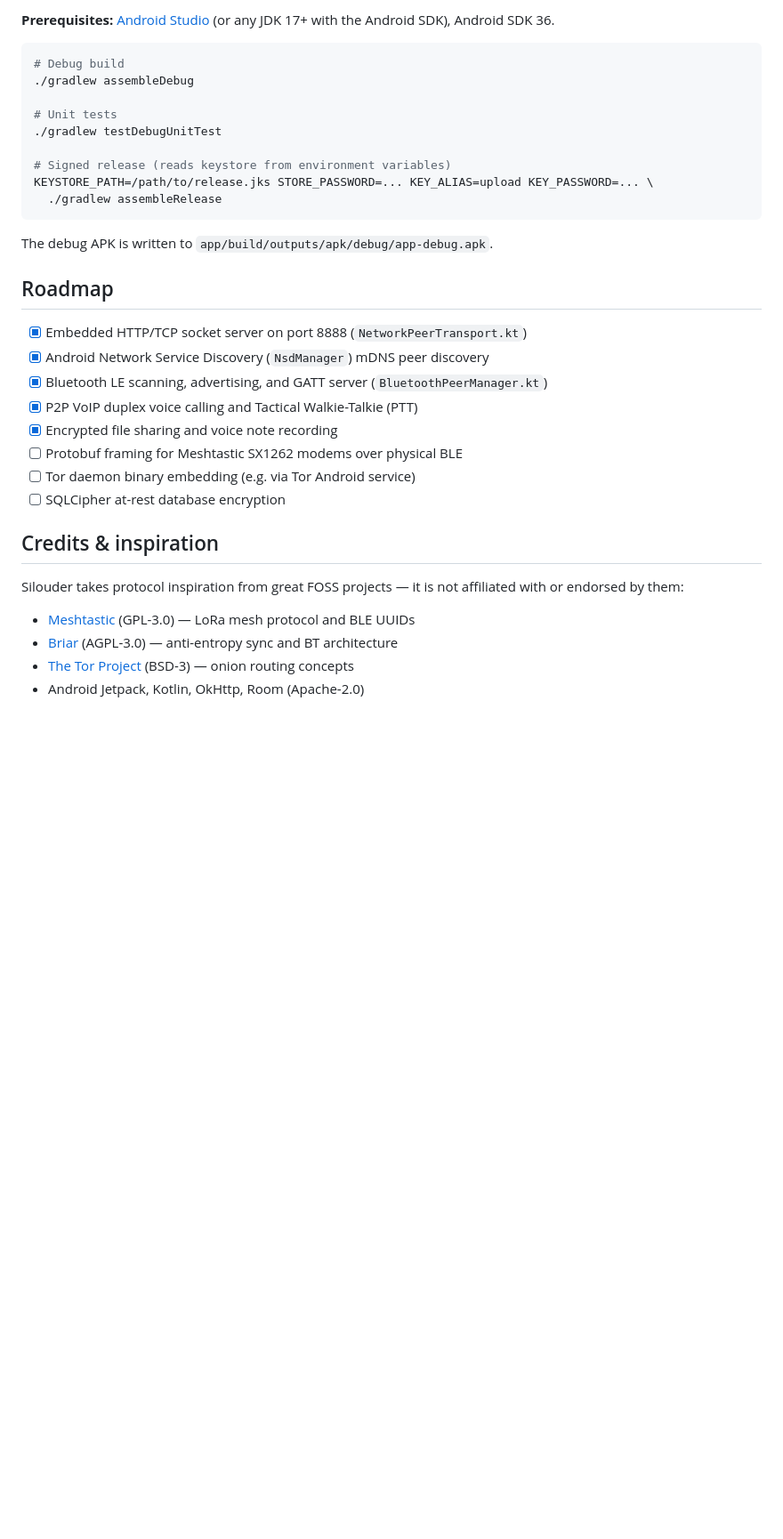
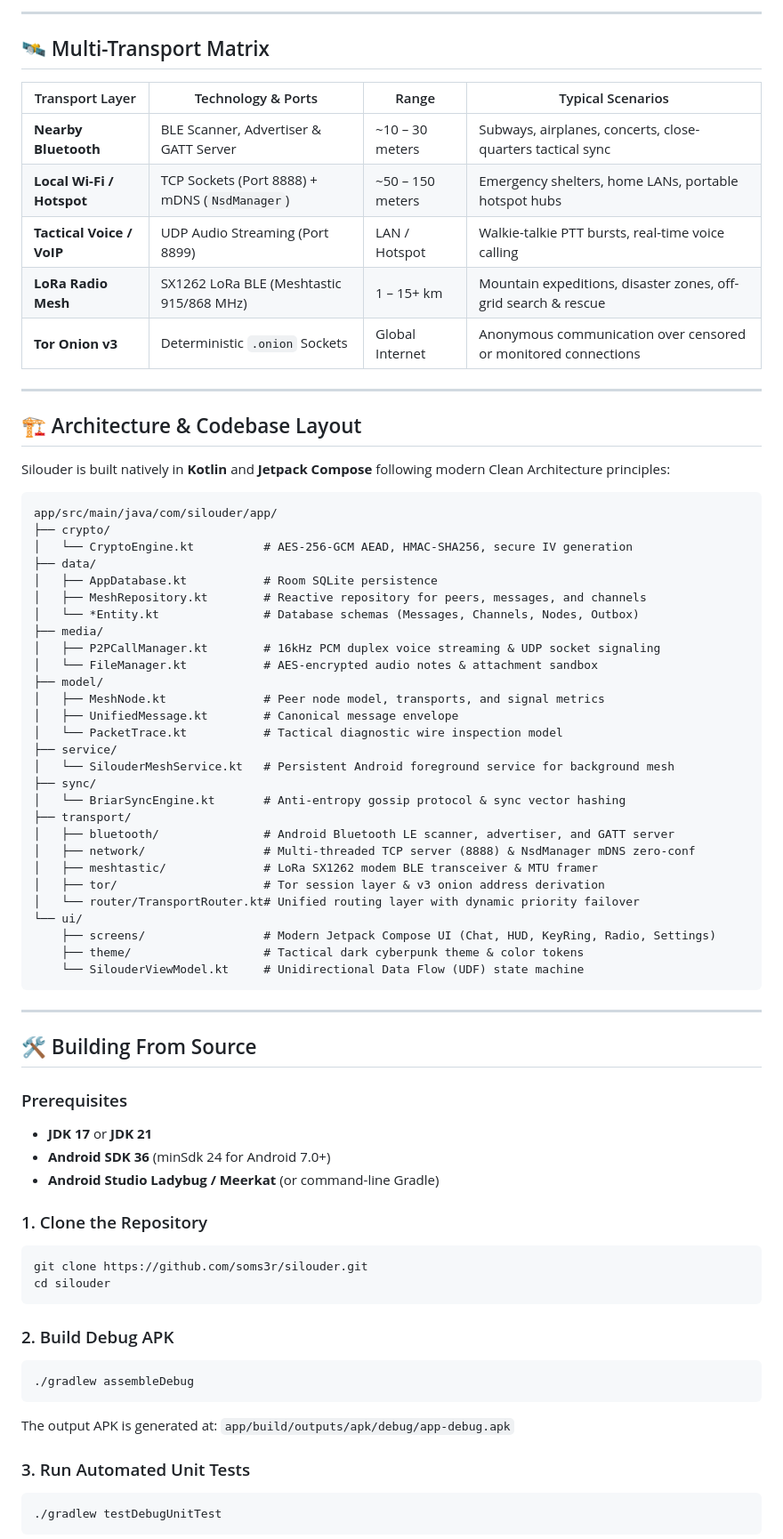
Before and after one commit to soms3r/silouder, a Markdown page: README.md, the part around one of its changes. Shown at 89% size. GitHub-like rendering; blank space fills up the shorter version.

````diff
--- a/README.md
+++ b/README.md
@@ -66,38 +70,76 @@ app/src/main/java/com/silouder/app/
 
-**Prerequisites:** [Android Studio](https://developer.android.com/studio) (or any JDK 17+ with the Android SDK), Android SDK 36.
+---
 
-```bash
-# Debug build
-./gradlew assembleDebug
+## 🛰️ Multi-Transport Matrix
 
-# Unit tests
-./gradlew testDebugUnitTest
+| Transport Layer | Technology & Ports | Range | Typical Scenarios |
+|---|---|---|---|
+| **Nearby Bluetooth** | BLE Scanner, Advertiser & GATT Server | ~10 – 30 meters | Subways, airplanes, concerts, close-quarters tactical sync |
+| **Local Wi-Fi / Hotspot** | TCP Sockets (Port 8888) + mDNS (`NsdManager`) | ~50 – 150 meters | Emergency shelters, home LANs, portable hotspot hubs |
+| **Tactical Voice / VoIP** | UDP Audio Streaming (Port 8899) | LAN / Hotspot | Walkie-talkie PTT bursts, real-time voice calling |
+| **LoRa Radio Mesh** | SX1262 LoRa BLE (Meshtastic 915/868 MHz) | 1 – 15+ km | Mountain expeditions, disaster zones, off-grid search & rescue |
+| **Tor Onion v3** | Deterministic `.onion` Sockets | Global Internet | Anonymous communication over censored or monitored connections |
 
-# Signed release (reads keystore from environment variables)
-KEYSTORE_PATH=/path/to/release.jks STORE_PASSWORD=... KEY_ALIAS=upload KEY_PASSWORD=... \
-  ./gradlew assembleRelease
+---
+
+## 🏗️ Architecture & Codebase Layout
+
+Silouder is built natively in **Kotlin** and **Jetpack Compose** following modern Clean Architecture principles:
+
+```text
+app/src/main/java/com/silouder/app/
+├── crypto/
+│   └── CryptoEngine.kt          # AES-256-GCM AEAD, HMAC-SHA256, secure IV generation
+├── data/
+│   ├── AppDatabase.kt           # Room SQLite persistence
+│   ├── MeshRepository.kt        # Reactive repository for peers, messages, and channels
+│   └── *Entity.kt               # Database schemas (Messages, Channels, Nodes, Outbox)
+├── media/
+│   ├── P2PCallManager.kt        # 16kHz PCM duplex voice streaming & UDP socket signaling
+│   └── FileManager.kt           # AES-encrypted audio notes & attachment sandbox
+├── model/
+│   ├── MeshNode.kt              # Peer node model, transports, and signal metrics
+│   ├── UnifiedMessage.kt        # Canonical message envelope
+│   └── PacketTrace.kt           # Tactical diagnostic wire inspection model
+├── service/
+│   └── SilouderMeshService.kt   # Persistent Android foreground service for background mesh
+├── sync/
+│   └── BriarSyncEngine.kt       # Anti-entropy gossip protocol & sync vector hashing
+├── transport/
+│   ├── bluetooth/               # Android Bluetooth LE scanner, advertiser, and GATT server
+│   ├── network/                 # Multi-threaded TCP server (8888) & NsdManager mDNS zero-conf
+│   ├── meshtastic/              # LoRa SX1262 modem BLE transceiver & MTU framer
+│   ├── tor/                     # Tor session layer & v3 onion address derivation
+│   └── router/TransportRouter.kt# Unified routing layer with dynamic priority failover
+└── ui/
+    ├── screens/                 # Modern Jetpack Compose UI (Chat, HUD, KeyRing, Radio, Settings)
+    ├── theme/                   # Tactical dark cyberpunk theme & color tokens
+    └── SilouderViewModel.kt     # Unidirectional Data Flow (UDF) state machine
 ```
 
-The debug APK is written to `app/build/outputs/apk/debug/app-debug.apk`.
+---
 
-## Roadmap
+## 🛠️ Building From Source
 
-- [x] Embedded HTTP/TCP socket server on port 8888 (`NetworkPeerTransport.kt`)
-- [x] Android Network Service Discovery (`NsdManager`) mDNS peer discovery
-- [x] Bluetooth LE scanning, advertising, and GATT server (`BluetoothPeerManager.kt`)
-- [x] P2P VoIP duplex voice calling and Tactical Walkie-Talkie (PTT)
-- [x] Encrypted file sharing and voice note recording
-- [ ] Protobuf framing for Meshtastic SX1262 modems over physical BLE
-- [ ] Tor daemon binary embedding (e.g. via Tor Android service)
-- [ ] SQLCipher at-rest database encryption
+### Prerequisites
+- **JDK 17** or **JDK 21**
+- **Android SDK 36** (minSdk 24 for Android 7.0+)
+- **Android Studio Ladybug / Meerkat** (or command-line Gradle)
 
-## Credits & inspiration
+### 1. Clone the Repository
+```bash
+git clone https://github.com/soms3r/silouder.git
+cd silouder
+```
 
-Silouder takes protocol inspiration from great FOSS projects — it is not affiliated
-with or endorsed by them:
+### 2. Build Debug APK
+```bash
+./gradlew assembleDebug
+```
+The output APK is generated at: `app/build/outputs/apk/debug/app-debug.apk`
 
-- [Meshtastic](https://meshtastic.org) (GPL-3.0) — LoRa mesh protocol and BLE UUIDs
-- [Briar](https://briarproject.org) (AGPL-3.0) — anti-entropy sync and BT architecture
-- [The Tor Project](https://torproject.org) (BSD-3) — onion routing concepts
-- Android Jetpack, Kotlin, OkHttp, Room (Apache-2.0)
+### 3. Run Automated Unit Tests
+```bash
+./gradlew testDebugUnitTest
+```
 
````
Also changed, not shown: other parts of README.md (+87 -49 lines), docs/assets/apple-touch-icon.png (added), docs/assets/favicon.png (added), docs/assets/og-image.png (added), 2 other files.
